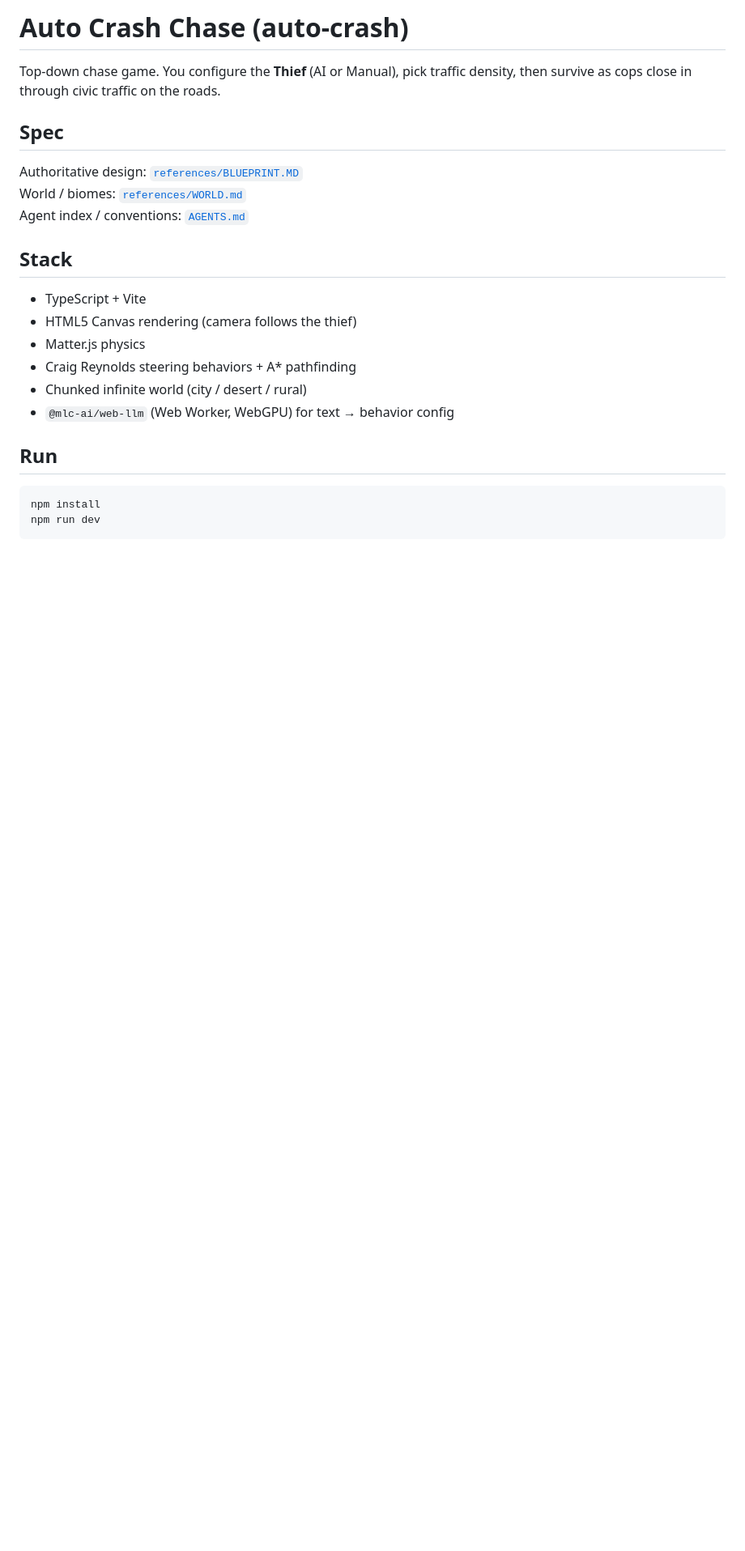
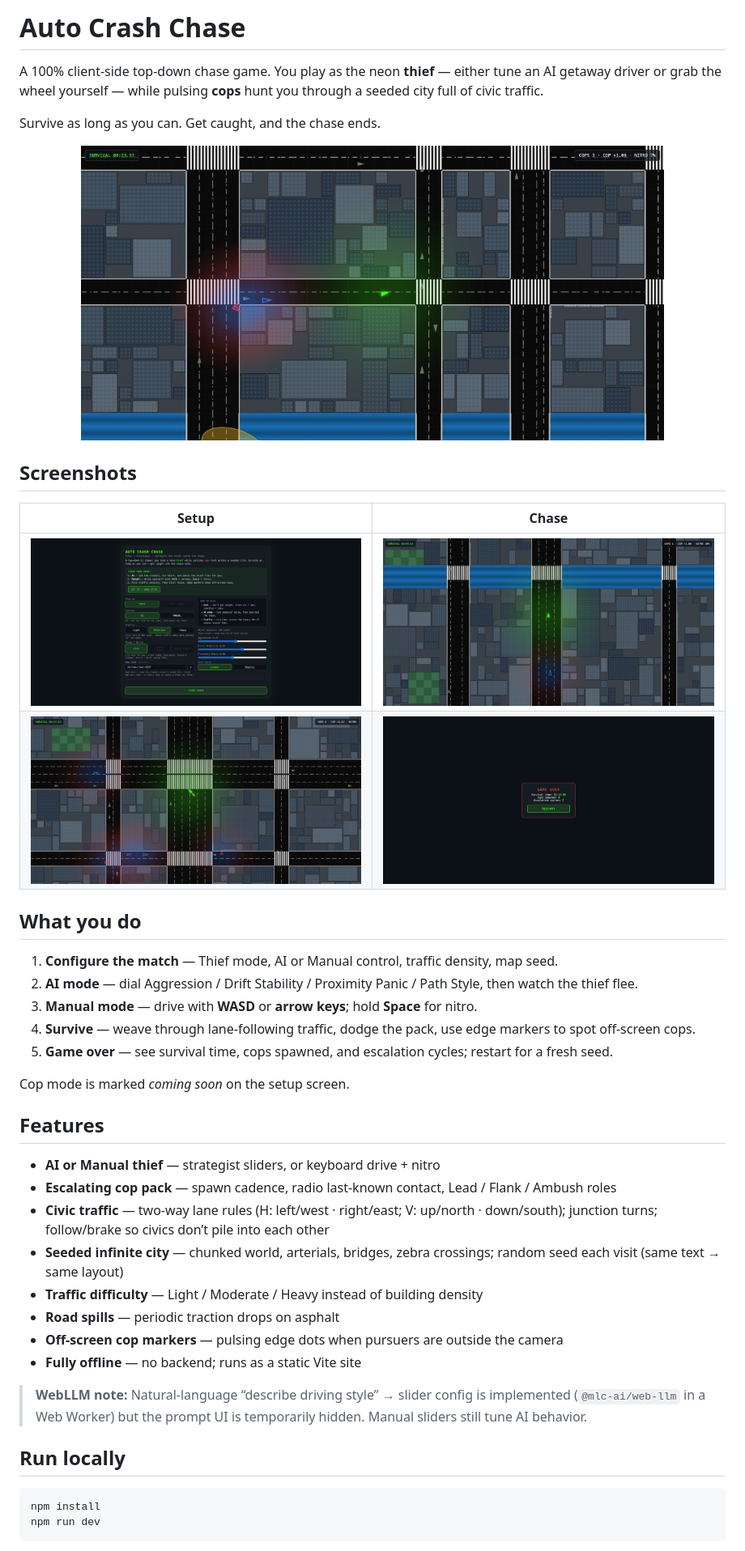
Before and after one commit to umangm05/auto-crash, a Markdown page: README.md, the part around one of its changes. Shown at 81% size. Drawn GitHub-style; pictures changed too: references/screenshots/01-setup.png (added), references/screenshots/02-chase-start.png (added), references/screenshots/03-chase-mid.png (added); blank space fills up the shorter version.

````diff
--- a/README.md
+++ b/README.md
@@ -1,23 +1,44 @@
-# Auto Crash Chase (auto-crash)
+# Auto Crash Chase
 
-Top-down chase game. You configure the **Thief** (AI or Manual), pick traffic density, then survive as cops close in through civic traffic on the roads.
+A 100% client-side top-down chase game. You play as the neon **thief** — either tune an AI getaway driver or grab the wheel yourself — while pulsing **cops** hunt you through a seeded city full of civic traffic.
 
-## Spec
+Survive as long as you can. Get caught, and the chase ends.
 
-Authoritative design: [`references/BLUEPRINT.MD`](references/BLUEPRINT.MD)
-World / biomes: [`references/WORLD.md`](references/WORLD.md)
-Agent index / conventions: [`AGENTS.md`](AGENTS.md)
+<p align="center">
+  <img src="references/screenshots/03-chase-mid.png" alt="Mid-chase through the city with cops and traffic" width="720" />
+</p>
 
-## Stack
+## Screenshots
 
-- TypeScript + Vite
-- HTML5 Canvas rendering (camera follows the thief)
-- Matter.js physics
-- Craig Reynolds steering behaviors + A\* pathfinding
-- Chunked infinite world (city / desert / rural)
-- `@mlc-ai/web-llm` (Web Worker, WebGPU) for text → behavior config
+| Setup | Chase |
+| ----- | ----- |
+| ![Setup overlay](references/screenshots/01-setup.png) | ![Chase start](references/screenshots/02-chase-start.png) |
+| ![Pack closing in](references/screenshots/04-pack-closing.png) | ![Game over](references/screenshots/05-game-over.png) |
 
-## Run
+## What you do
+
+1. **Configure the match** — Thief mode, AI or Manual control, traffic density, map seed.
+2. **AI mode** — dial Aggression / Drift Stability / Proximity Panic / Path Style, then watch the thief flee.
+3. **Manual mode** — drive with **WASD** or **arrow keys**; hold **Space** for nitro.
+4. **Survive** — weave through lane-following traffic, dodge the pack, use edge markers to spot off-screen cops.
+5. **Game over** — see survival time, cops spawned, and escalation cycles; restart for a fresh seed.
+
+Cop mode is marked *coming soon* on the setup screen.
+
+## Features
+
+- **AI or Manual thief** — strategist sliders, or keyboard drive + nitro
+- **Escalating cop pack** — spawn cadence, radio last-known contact, Lead / Flank / Ambush roles
+- **Civic traffic** — two-way lane rules (H: left/west · right/east; V: up/north · down/south); junction turns; follow/brake so civics don’t pile into each other
+- **Seeded infinite city** — chunked world, arterials, bridges, zebra crossings; random seed each visit (same text → same layout)
+- **Traffic difficulty** — Light / Moderate / Heavy instead of building density
+- **Road spills** — periodic traction drops on asphalt
+- **Off-screen cop markers** — pulsing edge dots when pursuers are outside the camera
+- **Fully offline** — no backend; runs as a static Vite site
+
+> **WebLLM note:** Natural-language “describe driving style” → slider config is implemented (`@mlc-ai/web-llm` in a Web Worker) but the prompt UI is temporarily hidden. Manual sliders still tune AI behavior.
+
+## Run locally
 
 ```bash
 npm install
````
Also changed, not shown: other parts of README.md (+50 -11 lines), AGENTS.md (+2 -0 lines).
